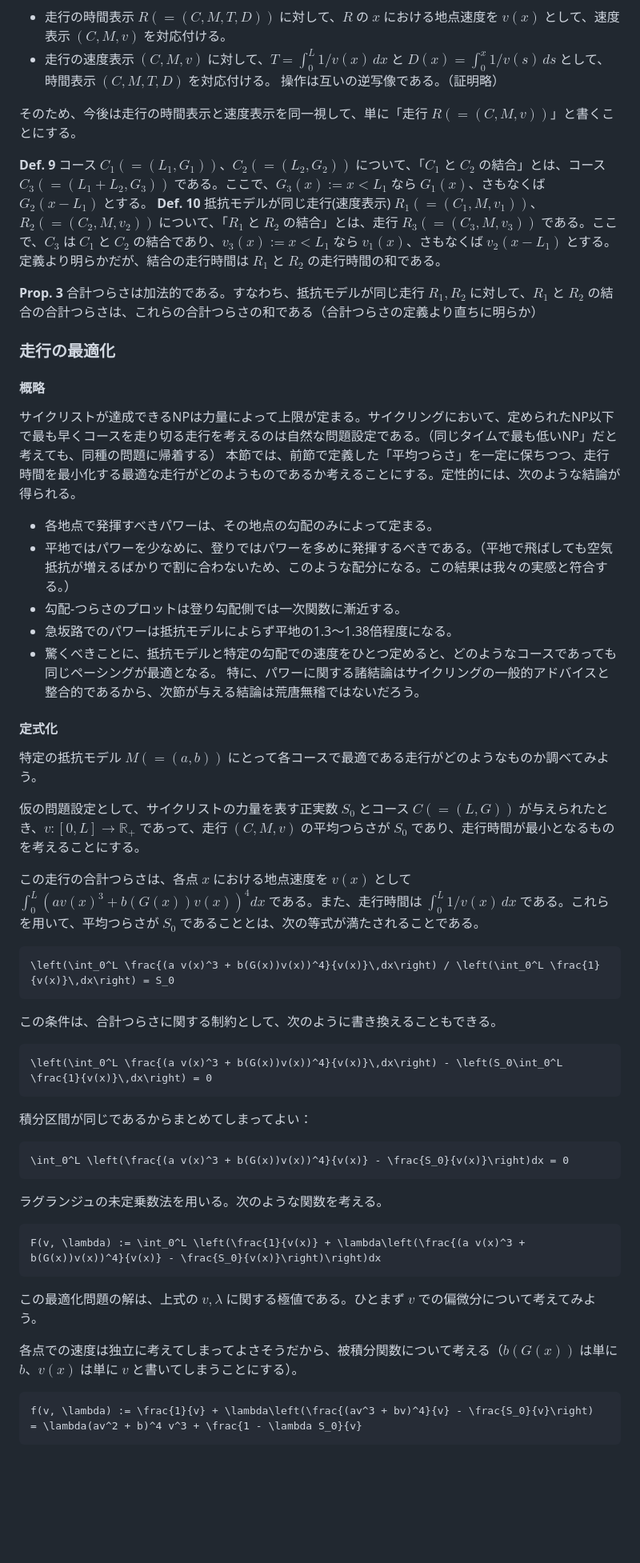
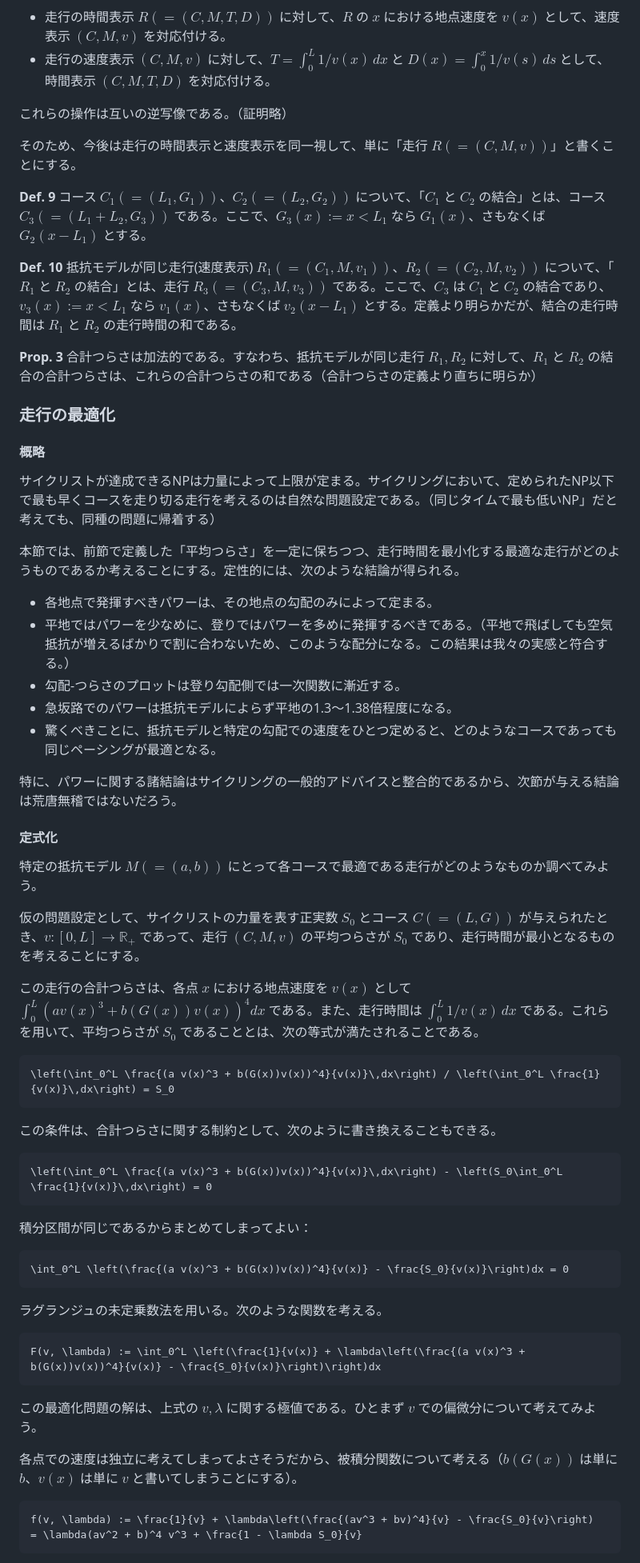
Before and after one commit to boletales/normalized-flat-distance, a Markdown page: README.md, the part around one of its changes. Shown at 80% size. Drawn GitHub-style; blank space fills up the shorter version.

Commit message:
改行まわりを修正

````diff
--- a/README.md
+++ b/README.md
@@ -75,46 +97,58 @@ NPの四乗は加法的な指標となる。ここでは、コースをある定
 - 走行の時間表示 $`R (= (C, M, T, D))`$ に対して、$`R`$ の $`x`$ における地点速度を $`v(x)`$ として、速度表示 $`(C, M, v)`$ を対応付ける。
 - 走行の速度表示 $`(C, M, v)`$ に対して、$`T=\int_0^L 1/v(x)\,dx`$ と $`D(x)=\int_0^x 1/v(s)\,ds`$ として、時間表示 $`(C, M, T, D)`$ を対応付ける。
-操作は互いの逆写像である。（証明略）
+
+これらの操作は互いの逆写像である。（証明略）
 
 そのため、今後は走行の時間表示と速度表示を同一視して、単に「走行 $`R (= (C, M, v))`$」と書くことにする。
 
 **Def. 9** コース $`C_1 (= (L_1, G_1))`$、$`C_2 (= (L_2, G_2))`$ について、「$`C_1`$ と $`C_2`$ の結合」とは、コース $`C_3 (= (L_1 + L_2, G_3))`$ である。ここで、$`G_3(x) := x < L_1`$ なら $`G_1(x)`$、さもなくば $`G_2(x - L_1)`$ とする。
+
 **Def. 10** 抵抗モデルが同じ走行(速度表示) $`R_1 (= (C_1, M, v_1))`$、$`R_2 (= (C_2, M, v_2))`$ について、「$`R_1`$ と $`R_2`$ の結合」とは、走行 $`R_3 (= (C_3, M, v_3))`$ である。ここで、$`C_3`$ は $`C_1`$ と $`C_2`$ の結合であり、$`v_3(x) := x < L_1`$ なら $`v_1(x)`$、さもなくば $`v_2(x - L_1)`$ とする。定義より明らかだが、結合の走行時間は $`R_1`$ と $`R_2`$ の走行時間の和である。
 
 **Prop. 3** 合計つらさは加法的である。すなわち、抵抗モデルが同じ走行 $`R_1, R_2`$ に対して、$`R_1`$ と $`R_2`$ の結合の合計つらさは、これらの合計つらさの和である（合計つらさの定義より直ちに明らか）
 
 ### 走行の最適化
+
 #### 概略
+
 サイクリストが達成できるNPは力量によって上限が定まる。サイクリングにおいて、定められたNP以下で最も早くコースを走り切る走行を考えるのは自然な問題設定である。（同じタイムで最も低いNP」だと考えても、同種の問題に帰着する）
+
 本節では、前節で定義した「平均つらさ」を一定に保ちつつ、走行時間を最小化する最適な走行がどのようものであるか考えることにする。定性的には、次のような結論が得られる。
+
 - 各地点で発揮すべきパワーは、その地点の勾配のみによって定まる。
 - 平地ではパワーを少なめに、登りではパワーを多めに発揮するべきである。（平地で飛ばしても空気抵抗が増えるばかりで割に合わないため、このような配分になる。この結果は我々の実感と符合する。）
 - 勾配-つらさのプロットは登り勾配側では一次関数に漸近する。
 - 急坂路でのパワーは抵抗モデルによらず平地の1.3〜1.38倍程度になる。
 - 驚くべきことに、抵抗モデルと特定の勾配での速度をひとつ定めると、どのようなコースであっても同じペーシングが最適となる。
+
 特に、パワーに関する諸結論はサイクリングの一般的アドバイスと整合的であるから、次節が与える結論は荒唐無稽ではないだろう。
 
 #### 定式化
+
 特定の抵抗モデル $`M (= (a, b))`$ にとって各コースで最適である走行がどのようなものか調べてみよう。
 
 仮の問題設定として、サイクリストの力量を表す正実数 $`S_0`$ とコース $`C (= (L, G))`$ が与えられたとき、$`v: [0, L] \to \mathbb{R}_+`$ であって、走行 $`(C, M, v)`$ の平均つらさが $`S_0`$ であり、走行時間が最小となるものを考えることにする。
 
 この走行の合計つらさは、各点 $`x`$ における地点速度を $`v(x)`$ として $`\int_0^L (a v(x)^3 + b(G(x)) v(x))^4 dx`$ である。また、走行時間は $`\int_0^L 1/v(x)\,dx`$ である。これらを用いて、平均つらさが $`S_0`$ であることとは、次の等式が満たされることである。
+
 ```math
 \left(\int_0^L \frac{(a v(x)^3 + b(G(x))v(x))^4}{v(x)}\,dx\right) / \left(\int_0^L \frac{1}{v(x)}\,dx\right) = S_0
 ```
 
 この条件は、合計つらさに関する制約として、次のように書き換えることもできる。
+
 ```math
 \left(\int_0^L \frac{(a v(x)^3 + b(G(x))v(x))^4}{v(x)}\,dx\right) - \left(S_0\int_0^L \frac{1}{v(x)}\,dx\right) = 0
 ```
 
 積分区間が同じであるからまとめてしまってよい：
+
 ```math
 \int_0^L \left(\frac{(a v(x)^3 + b(G(x))v(x))^4}{v(x)} - \frac{S_0}{v(x)}\right)dx = 0
 ```
 
 ラグランジュの未定乗数法を用いる。次のような関数を考える。
+
 ```math
 F(v, \lambda) := \int_0^L \left(\frac{1}{v(x)} + \lambda\left(\frac{(a v(x)^3 + b(G(x))v(x))^4}{v(x)} - \frac{S_0}{v(x)}\right)\right)dx
 ```
@@ -122,6 +156,7 @@ F(v, \lambda) := \int_0^L \left(\frac{1}{v(x)} + \lambda\left(\frac{(a v(x)^3 +
 この最適化問題の解は、上式の $`v, \lambda`$ に関する極値である。ひとまず $`v`$ での偏微分について考えてみよう。
 
 各点での速度は独立に考えてしまってよさそうだから、被積分関数について考える（$`b(G(x))`$ は単に $`b`$、$`v(x)`$ は単に $`v`$ と書いてしまうことにする）。
+
 ```math
 f(v, \lambda) := \frac{1}{v} + \lambda\left(\frac{(av^3 + bv)^4}{v} - \frac{S_0}{v}\right)
 = \lambda(av^2 + b)^4 v^3 + \frac{1 - \lambda S_0}{v}
````
Also changed, not shown: other parts of README.md (+49 -0 lines).
